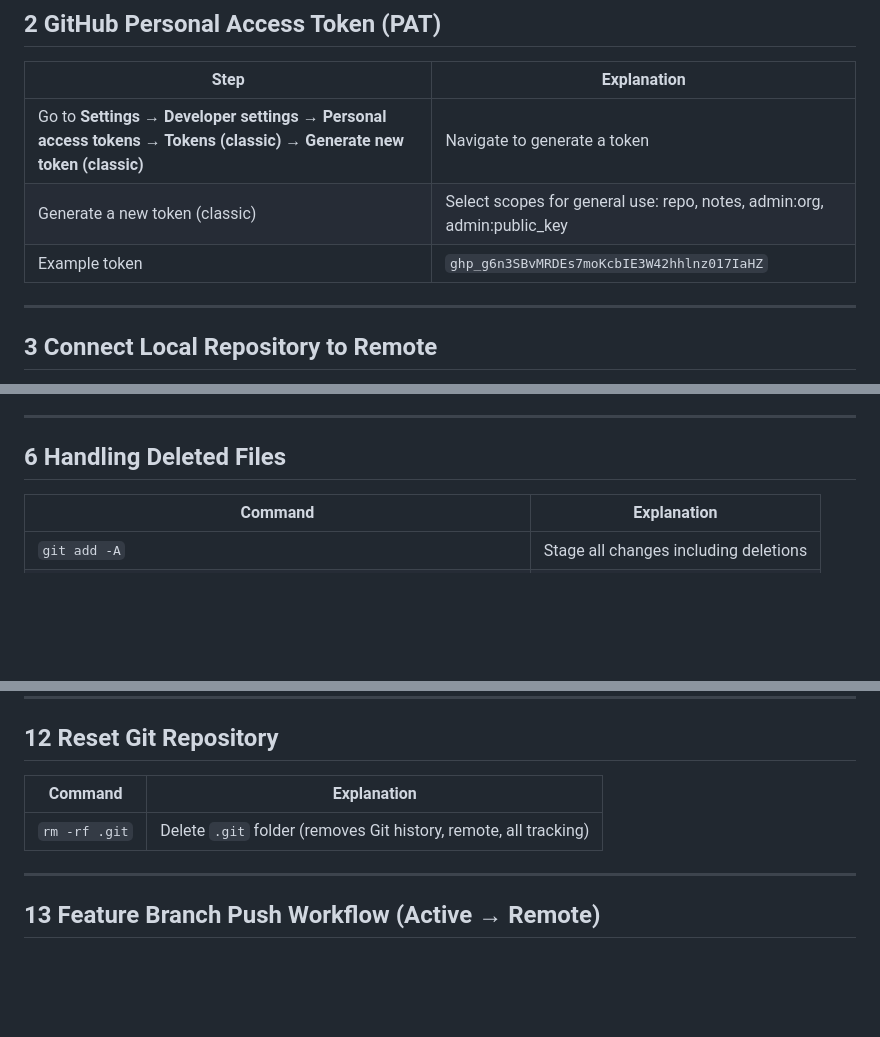
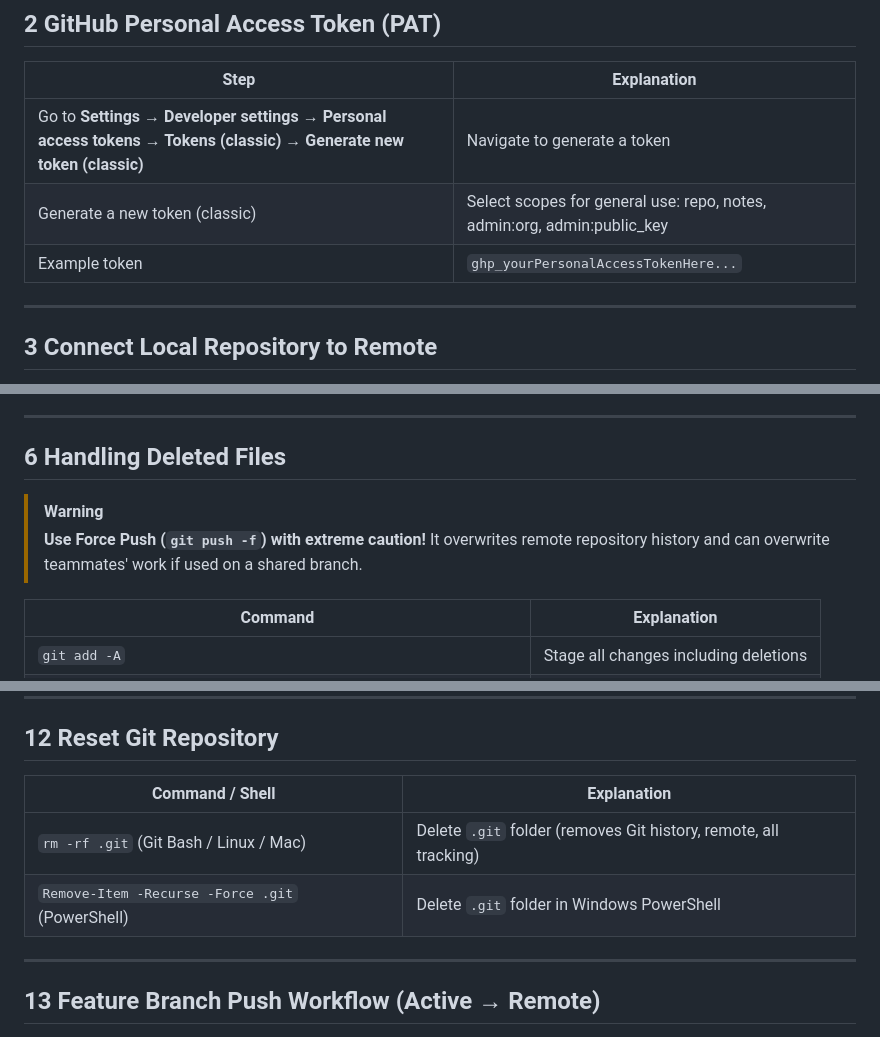
Before and after one commit to Shariar-Ahamed/Important-note-and-shortcuts-components, a Markdown page: 2-github-setup-and-main-code/README.md, 3 parts joined by grey strips. GitHub-like rendering; blank space fills up the shorter version.

```diff
--- a/2-github-setup-and-main-code/README.md
+++ b/2-github-setup-and-main-code/README.md
@@ -23,7 +23,7 @@ Left column = command / code, Right column = explanation.
 |------|-------------|
 | Go to **Settings → Developer settings → Personal access tokens → Tokens (classic) → Generate new token (classic)**  | Navigate to generate a token |
 | Generate a new token (classic) | Select scopes for general use: repo, notes, admin:org, admin:public_key |
-| Example token | `ghp_g6n3SBvMRDEs7moKcbIE3W42hhlnz017IaHZ` |
+| Example token | `ghp_yourPersonalAccessTokenHere...` |
 
 ---
 
@@ -70,6 +70,9 @@ Stage all project changes, Commit with descriptive message, Ensure main branch i
 ---
 
 ## 6 Handling Deleted Files
+
+> [!WARNING]
+> **Use Force Push (`git push -f`) with extreme caution!** It overwrites remote repository history and can overwrite teammates' work if used on a shared branch.
 
 | Command | Explanation |
 |---------|-------------|
@@ -129,9 +132,10 @@ Stage all project changes, Commit with descriptive message, Ensure main branch i
 
 ## 12 Reset Git Repository
 
-| Command | Explanation |
+| Command / Shell | Explanation |
 |---------|-------------|
-| `rm -rf .git` | Delete `.git` folder (removes Git history, remote, all tracking) |
+| `rm -rf .git` (Git Bash / Linux / Mac) | Delete `.git` folder (removes Git history, remote, all tracking) |
+| `Remove-Item -Recurse -Force .git` (PowerShell) | Delete `.git` folder in Windows PowerShell |
 
 ---
 
```
Also changed, not shown: 2-github-setup-and-main-code/temp.md (added, +451 -0 lines).
